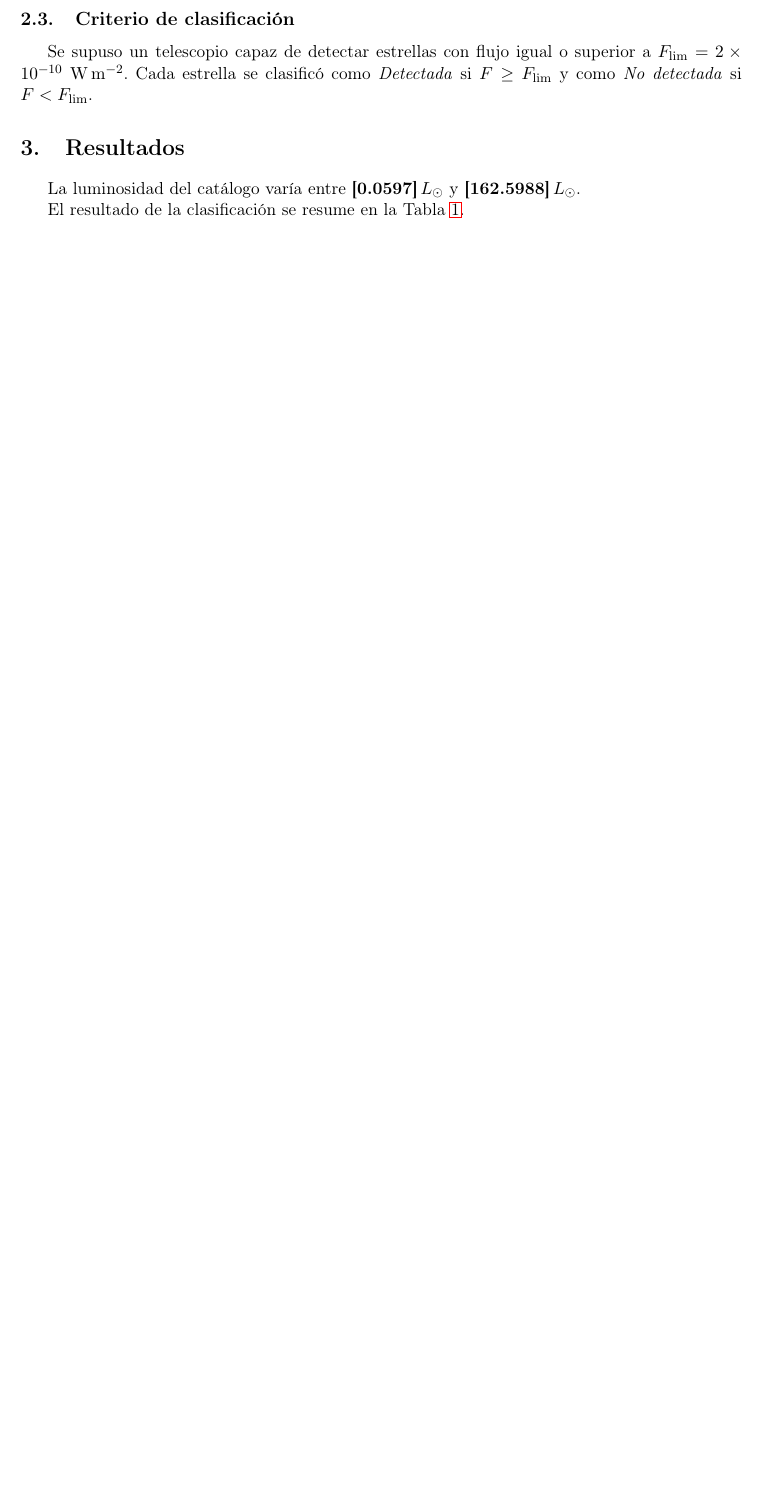
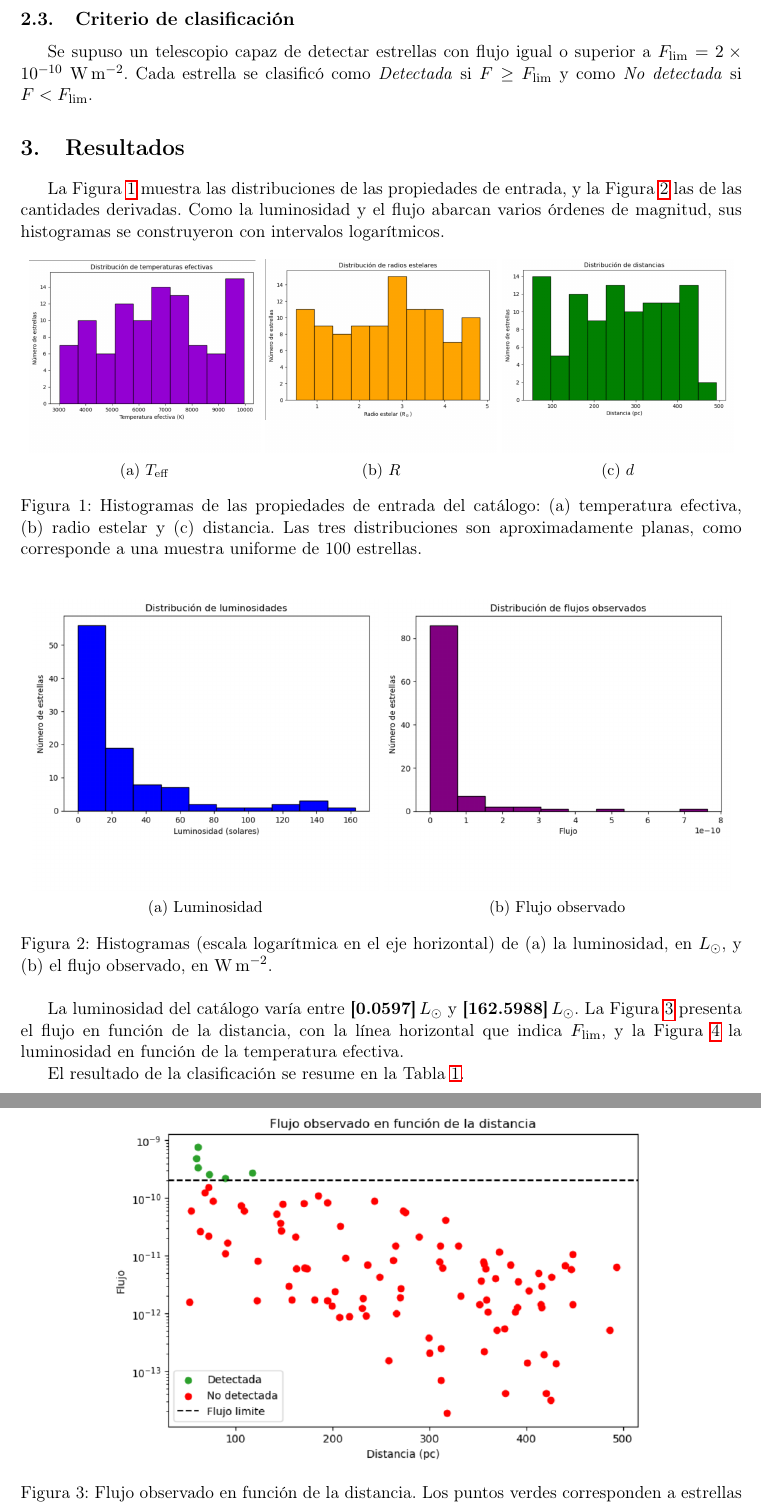
Before and after one commit to valentincg/fisicacomp_ii, a LaTeX problem sheet (tareas/tarea4/main.tex): part of page 2 of 3 before the commit and two parts of pages 2 and 3 of 4 after it, the two joined at a grey line, cut so that both start at the same text, the shorter picture padded with empty space. Compiled offline with pdfLaTeX.

Commit message:
Actualizar reporte LaTeX completo y reemplazar versión anterior

```diff
--- a/tareas/tarea4/main.tex
+++ b/tareas/tarea4/main.tex
@@ -3,6 +3,9 @@
 \usepackage[T1]{fontenc}
 \usepackage[spanish]{babel}
 \usepackage{amsmath,amssymb}
+\usepackage{graphicx}
+\usepackage{caption}
+\usepackage{subcaption}
 \usepackage{booktabs}
 \usepackage[margin=2.5cm]{geometry}
 \usepackage{hyperref}
@@ -11,7 +14,7 @@
 \newcommand{\Ndet}{\textbf{[6]}}        % numero de estrellas detectadas
 \newcommand{\Nnodet}{\textbf{[94]}}    % numero de estrellas no detectadas
 \newcommand{\Pdet}{\textbf{[6]}}        % porcentaje de detectadas
-\newcommand{\Pnodet}{\textbf{[94]}}        % porcentaje de detectadas
+\newcommand{\Pnodet}{\textbf{[94]}}        % porcentaje de no detectadas
 \newcommand{\Fdet}{\textbf{[3.896869e-10]}}        % flujo promedio, detectadas
 \newcommand{\Fnodet}{\textbf{[1.794581e-10]}}    % flujo promedio, no detectadas
 \newcommand{\ddet}{\textbf{[76.682944]}}        % distancia promedio, detectadas
@@ -83,4 +77,51 @@ $F < F_{\mathrm{lim}}$.
 % ==================================================================
 \section{Resultados}
 % ==================================================================
-La luminosidad del catálogo varía entre $\Lmin\,L_\odot$ y $\Lmax\,L_\odot$.
+La Figura~\ref{fig:entrada} muestra las distribuciones de las propiedades de entrada, y la Figura~\ref{fig:derivadas} las de las cantidades derivadas. Como la luminosidad y el flujo abarcan varios órdenes de magnitud, sus histogramas se construyeron con intervalos logarítmicos.
+
+\begin{figure}[ht]
+  \centering
+  \begin{subfigure}[b]{0.32\textwidth}
+    \includegraphics[width=\textwidth]{Grafico temp.png}
+    \caption{$T_{\mathrm{eff}}$}
+  \end{subfigure}
+  \begin{subfigure}[b]{0.32\textwidth}
+    \includegraphics[width=\textwidth]{Grafico radios.png}
+    \caption{$R$}
+  \end{subfigure}
+  \begin{subfigure}[b]{0.32\textwidth}
+    \includegraphics[width=\textwidth]{Grafico distancias.png}
+    \caption{$d$}
+  \end{subfigure}
+  \caption{Histogramas de las propiedades de entrada del catálogo: (a) temperatura efectiva,
+  (b) radio estelar y (c) distancia. Las tres distribuciones son aproximadamente planas, como
+  corresponde a una muestra uniforme de 100 estrellas.}
+  \label{fig:entrada}
+\end{figure}
+
+\begin{figure}[ht]
+  \centering
+  \begin{subfigure}[b]{0.48\textwidth}
+    \includegraphics[width=\textwidth]{Distribucion lumi.png}
+    \caption{Luminosidad}
+  \end{subfigure}
+  \begin{subfigure}[b]{0.48\textwidth}
+    \includegraphics[width=\textwidth]{Distribucion flujo.png}
+    \caption{Flujo observado}
+  \end{subfigure}
+  \caption{Histogramas (escala logarítmica en el eje horizontal) de (a) la luminosidad, en
+  $L_\odot$, y (b) el flujo observado, en $\mathrm{W\,m^{-2}}$.}
+  \label{fig:derivadas}
+\end{figure}
+
+La luminosidad del catálogo varía entre $\Lmin\,L_\odot$ y $\Lmax\,L_\odot$. La
+Figura~\ref{fig:flujo_dist} presenta el flujo en función de la distancia, con la línea
+horizontal que indica $F_{\mathrm{lim}}$, y la Figura~\ref{fig:lt} la luminosidad en función de
+la temperatura efectiva.
+
+\begin{figure}[ht]
+  \centering
+  \includegraphics[width=0.75\textwidth]{Dispercion flujo.png}
+  \caption{Flujo observado en función de la distancia. Los puntos verdes corresponden a
+  estrellas detectadas y los rojos a no detectadas; la línea discontinua indica el límite de
+  detección $F_{\mathrm{lim}}$. El eje vertical está en escala logarítmica.}
@@ -87,3 +134,7 @@ La luminosidad del catálogo varía entre $\Lmin\,L_\odot$ y $\Lmax\,L_\odot$.
+  \caption{Luminosidad en función de la temperatura efectiva, con escala logarítmica en la
+  luminosidad y el eje de temperaturas ordenado de mayor a menor.}
+  \label{fig:lt}
+\end{figure}
 
 El resultado de la clasificación se resume en la Tabla~\ref{tab:clasificacion}.
 
```
Also changed, not shown: tareas/tarea4/Dispercion flujo.png (added), tareas/tarea4/Distribucion flujo.png (added), tareas/tarea4/Distribucion lumi.png (added), tareas/tarea4/Grafico distancias.png (added), tareas/tarea4/Grafico radios.png (added), tareas/tarea4/Grafico temp.png (added), tareas/tarea4/L vs T.png (added), tareas/tarea4/temperaturas.pdf, tareas/tarea4/main.tex (35 more changed lines), 1 other file.
